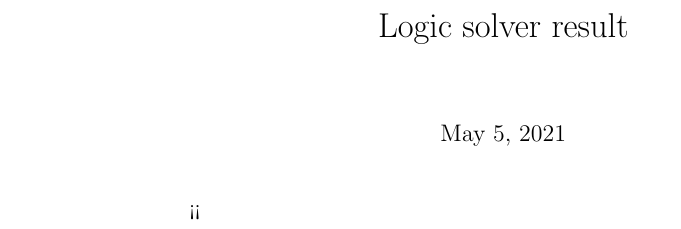
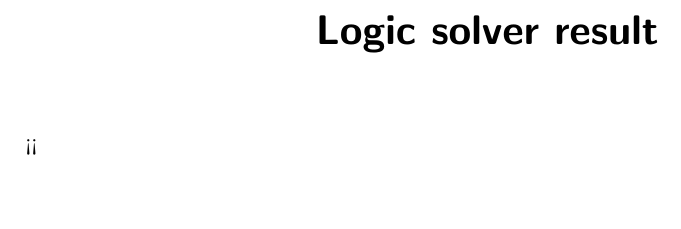
Before and after one commit to qnighy/logic-solver-rs, a LaTeX document (templates/base.tex): part of the page, cut so that both start at the same text. Compiled offline with pdfLaTeX.

Commit message:
Adjust layout

```diff
--- a/templates/base.tex
+++ b/templates/base.tex
@@ -1,10 +1,11 @@
-\documentclass{article}
+\documentclass[a4paper,twoside=false,DIV=16]{scrartcl}
 \usepackage{bussproofs}
 \usepackage{colortbl}
 \usepackage{varwidth}
 \usepackage{pifont}
 \usepackage{xcolor}
 \usepackage{listings}
+\usepackage{xpatch}
 
 \newcommand{\cmark}{\textcolor{blue}{\ding{52}}}%
 \newcommand{\xmark}{\textcolor{red}{\ding{56}}}%
@@ -30,6 +31,26 @@
 
 \title{Logic solver result}
 
+\makeatletter
+% remove author, date, publishers
+\xpatchcmd{\@maketitle}
+  {%
+    {%
+      \usekomafont{author}{%
+        \lineskip .5em%
+        \begin{tabular}[t]{c}
+          \@author
+        \end{tabular}\par
+      }%
+    }%
+    \vskip 1em%
+    {\usekomafont{date}{\@date \par}}%
+    \vskip \z@ \@plus 1em
+    {\usekomafont{publishers}{\@publishers \par}}%
+  }
+  {}{}{\PatchFailed}
+\makeatother
+
 \begin{document}
 
 \maketitle
```
Also changed, not shown: templates/error.tex (+2 -0 lines), templates/success.tex (+2 -0 lines), 6 other files.
